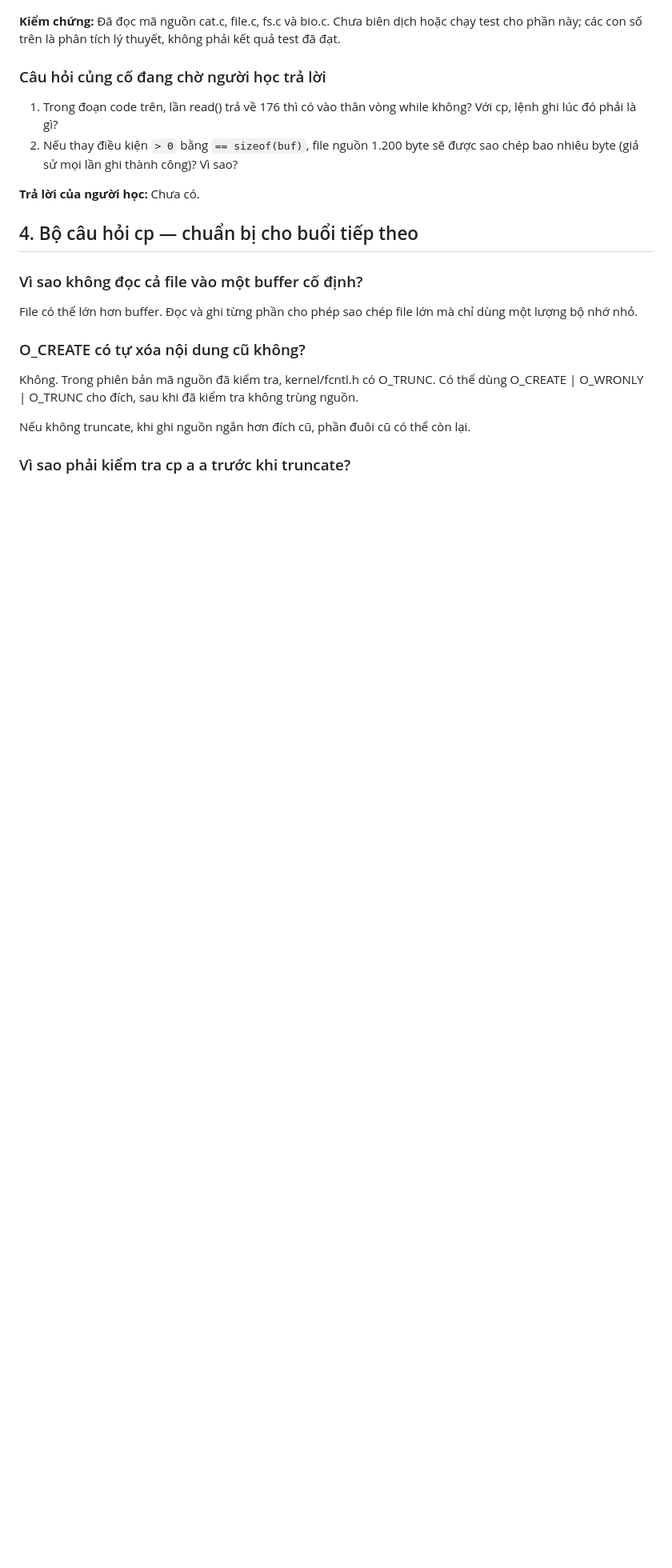
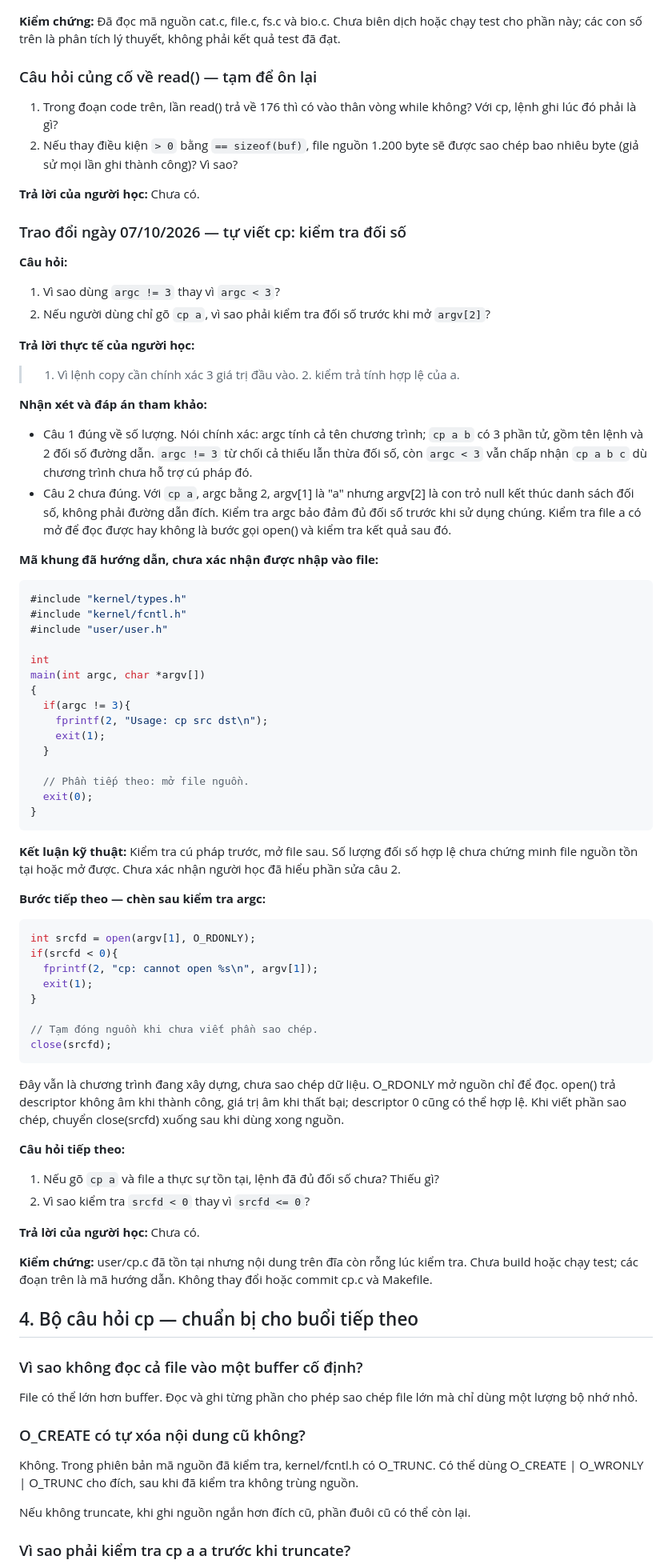
Before and after one commit to Hoaiduc195/os-xv6, a Markdown page: docs/van-dap-cp-diff.md, the part around one of its changes. Shown at 80% size. Drawn GitHub-style; blank space fills up the shorter version.

Commit message:
docs: record cp argument validation discussion

````diff
--- a/docs/van-dap-cp-diff.md
+++ b/docs/van-dap-cp-diff.md
@@ -168,12 +168,74 @@ Với file ổn định 1.200 byte, lần ba bắt đầu ở offset 1.024 nên
 
 **Kiểm chứng:** Đã đọc mã nguồn cat.c, file.c, fs.c và bio.c. Chưa biên dịch hoặc chạy test cho phần này; các con số trên là phân tích lý thuyết, không phải kết quả test đã đạt.
 
-### Câu hỏi củng cố đang chờ người học trả lời
+### Câu hỏi củng cố về read() — tạm để ôn lại
 
 1. Trong đoạn code trên, lần read() trả về 176 thì có vào thân vòng while không? Với cp, lệnh ghi lúc đó phải là gì?
 2. Nếu thay điều kiện `> 0` bằng `== sizeof(buf)`, file nguồn 1.200 byte sẽ được sao chép bao nhiêu byte (giả sử mọi lần ghi thành công)? Vì sao?
 
 **Trả lời của người học:** Chưa có.
+
+### Trao đổi ngày 07/10/2026 — tự viết cp: kiểm tra đối số
+
+**Câu hỏi:**
+
+1. Vì sao dùng `argc != 3` thay vì `argc < 3`?
+2. Nếu người dùng chỉ gõ `cp a`, vì sao phải kiểm tra đối số trước khi mở `argv[2]`?
+
+**Trả lời thực tế của người học:**
+
+> 1. Vì lệnh copy cần chính xác 3 giá trị đầu vào. 2. kiểm trả tính hợp lệ của a.
+
+**Nhận xét và đáp án tham khảo:**
+
+- Câu 1 đúng về số lượng. Nói chính xác: argc tính cả tên chương trình; `cp a b` có 3 phần tử, gồm tên lệnh và 2 đối số đường dẫn. `argc != 3` từ chối cả thiếu lẫn thừa đối số, còn `argc < 3` vẫn chấp nhận `cp a b c` dù chương trình chưa hỗ trợ cú pháp đó.
+- Câu 2 chưa đúng. Với `cp a`, argc bằng 2, argv[1] là "a" nhưng argv[2] là con trỏ null kết thúc danh sách đối số, không phải đường dẫn đích. Kiểm tra argc bảo đảm đủ đối số trước khi sử dụng chúng. Kiểm tra file a có mở để đọc được hay không là bước gọi open() và kiểm tra kết quả sau đó.
+
+**Mã khung đã hướng dẫn, chưa xác nhận được nhập vào file:**
+
+```c
+#include "kernel/types.h"
+#include "kernel/fcntl.h"
+#include "user/user.h"
+
+int
+main(int argc, char *argv[])
+{
+  if(argc != 3){
+    fprintf(2, "Usage: cp src dst\n");
+    exit(1);
+  }
+
+  // Phần tiếp theo: mở file nguồn.
+  exit(0);
+}
+```
+
+**Kết luận kỹ thuật:** Kiểm tra cú pháp trước, mở file sau. Số lượng đối số hợp lệ chưa chứng minh file nguồn tồn tại hoặc mở được. Chưa xác nhận người học đã hiểu phần sửa câu 2.
+
+**Bước tiếp theo — chèn sau kiểm tra argc:**
+
+```c
+int srcfd = open(argv[1], O_RDONLY);
+if(srcfd < 0){
+  fprintf(2, "cp: cannot open %s\n", argv[1]);
+  exit(1);
+}
+
+// Tạm đóng nguồn khi chưa viết phần sao chép.
+close(srcfd);
+```
+
+Đây vẫn là chương trình đang xây dựng, chưa sao chép dữ liệu. O_RDONLY mở nguồn chỉ để đọc. open() trả descriptor không âm khi thành công, giá trị âm khi thất bại; descriptor 0 cũng có thể hợp lệ. Khi viết phần sao chép, chuyển close(srcfd) xuống sau khi dùng xong nguồn.
+
+**Câu hỏi tiếp theo:**
+
+1. Nếu gõ `cp a` và file a thực sự tồn tại, lệnh đã đủ đối số chưa? Thiếu gì?
+2. Vì sao kiểm tra `srcfd < 0` thay vì `srcfd <= 0`?
+
+**Trả lời của người học:** Chưa có.
+
+**Kiểm chứng:** user/cp.c đã tồn tại nhưng nội dung trên đĩa còn rỗng lúc kiểm tra. Chưa build hoặc chạy test; các đoạn trên là mã hướng dẫn. Không thay đổi hoặc commit cp.c và Makefile.
 
 ## 4. Bộ câu hỏi cp — chuẩn bị cho buổi tiếp theo
 
````
Also changed, not shown: other parts of docs/van-dap-cp-diff.md (+1 -1 lines).
